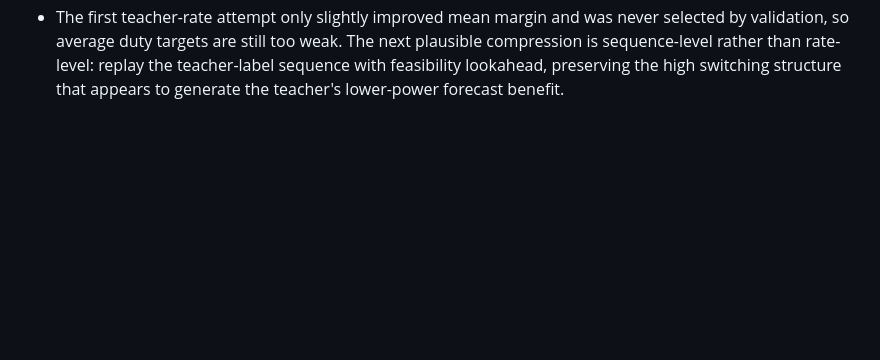
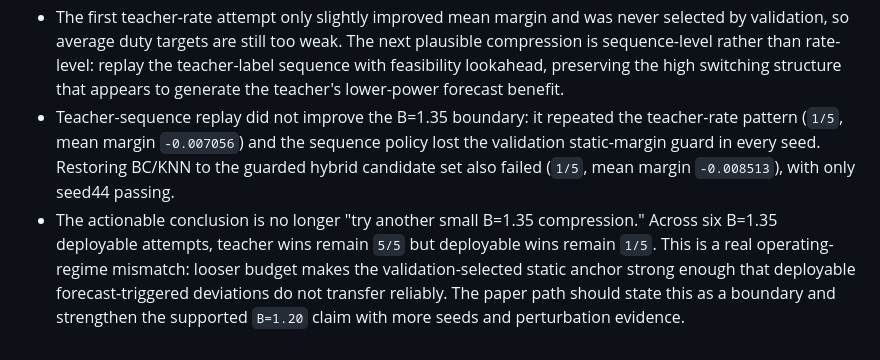
Before and after one commit to JekYUlll/microclimate_demo, a Markdown page: v1/findings.md, the part around the change. Rendered like a GitHub page; blank space fills up the shorter version.

Commit message:
Record B1p35 guarded BC boundary

```diff
--- a/v1/findings.md
+++ b/v1/findings.md
@@ -410,3 +410,15 @@
   replay the teacher-label sequence with feasibility lookahead, preserving the
   high switching structure that appears to generate the teacher's lower-power
   forecast benefit.
+- Teacher-sequence replay did not improve the B=1.35 boundary: it repeated the
+  teacher-rate pattern (`1/5`, mean margin `-0.007056`) and the sequence policy
+  lost the validation static-margin guard in every seed. Restoring BC/KNN to
+  the guarded hybrid candidate set also failed (`1/5`, mean margin
+  `-0.008513`), with only seed44 passing.
+- The actionable conclusion is no longer "try another small B=1.35
+  compression." Across six B=1.35 deployable attempts, teacher wins remain
+  `5/5` but deployable wins remain `1/5`. This is a real operating-regime
+  mismatch: looser budget makes the validation-selected static anchor strong
+  enough that deployable forecast-triggered deviations do not transfer
+  reliably. The paper path should state this as a boundary and strengthen the
+  supported `B=1.20` claim with more seeds and perturbation evidence.
```
Also changed, not shown: v1/progress.md (+12 -0 lines), v1/task_plan.md (+7 -0 lines).
